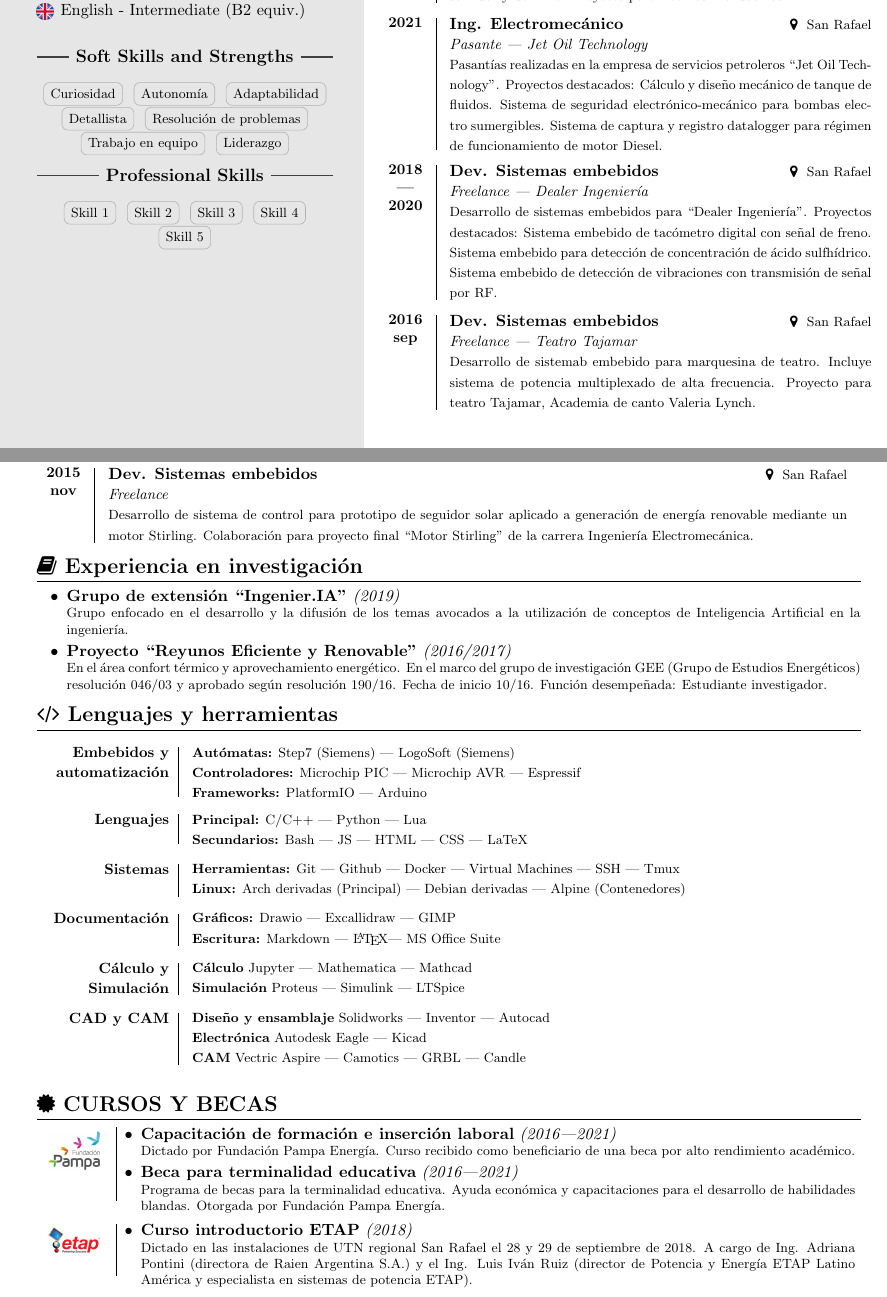
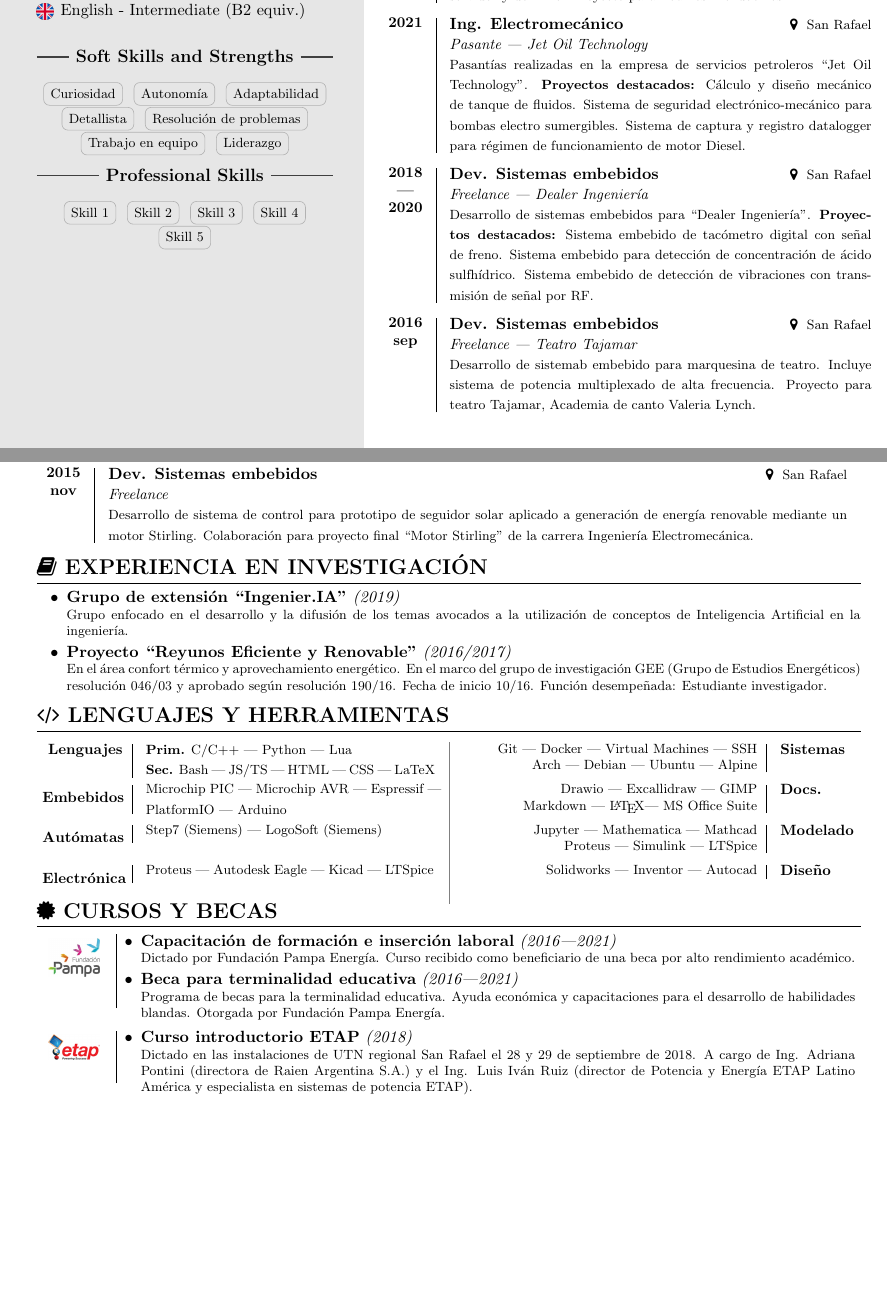
Before and after one commit to barreiroleo/curriculum-vitae, a LaTeX document (src/main.tex, which reads src/section/05-Works-1.tex, src/section/07-Academic.tex, src/section/08-Tech.tex): two parts of pages 1 and 2 of 2, joined at a grey line, cut so that both start at the same text, the shorter picture padded with empty space. Compiled offline with pdfLaTeX.

Commit message:
Tech edit

```diff
--- a/src/section/05-Works-1.tex
+++ b/src/section/05-Works-1.tex
@@ -24,14 +24,14 @@
 \vspace*{10pt}
 \WorkMiniWidth{2021}{Ing. Electromecánico}{San Rafael}{Pasante | Jet Oil Technology}{
 	Pasantías realizadas en la empresa de servicios petroleros ``Jet Oil Technology''.
-	Proyectos destacados: Cálculo y diseño mecánico de tanque de fluidos. Sistema de seguridad
-	electrónico-mecánico para bombas electro sumergibles. Sistema de captura y registro datalogger
-	para régimen de funcionamiento de motor Diesel.
+    \textbf{Proyectos destacados:} Cálculo y diseño mecánico de tanque de fluidos. Sistema de
+    seguridad electrónico-mecánico para bombas electro sumergibles. Sistema de captura y registro
+    datalogger para régimen de funcionamiento de motor Diesel.
 }
 
 \vspace*{10pt}
 \WorkMiniWidth{2018 | 2020}{Dev. Sistemas embebidos}{San Rafael}{Freelance | Dealer Ingeniería}{
-	Desarrollo de sistemas embebidos para ``Dealer Ingeniería''. Proyectos destacados:
+	Desarrollo de sistemas embebidos para ``Dealer Ingeniería''. \textbf{Proyectos destacados:}
 	Sistema embebido de tacómetro digital con señal de freno.
 	Sistema embebido para detección de concentración de ácido sulfhídrico.
 	Sistema embebido de detección de vibraciones con transmisión de señal por RF.
--- a/src/section/07-Academic.tex
+++ b/src/section/07-Academic.tex
@@ -1,6 +1,6 @@
 % LTeX: language=es-AR
 
-\section*{{\faBook} Experiencia en investigación}
+\section*{{\faBook} EXPERIENCIA EN INVESTIGACIÓN}
 
 \Academic{Grupo de extensión ``Ingenier.IA''}{(2019)}{
     Grupo enfocado en el desarrollo y la difusión de los temas avocados a la utilización de
--- a/src/section/08-Tech.tex
+++ b/src/section/08-Tech.tex
@@ -1,41 +1,37 @@
 % LTeX: language=es-AR
 % Information Technology Skills
-\section*{{\faCode} Lenguajes y herramientas}
+\setlength{\columnseprule}{0.1pt}
+\def\columnseprulecolor{\color{gray}}
 
-\vspace*{0.22cm}
-\Tech{Embebidos y automatización}{
-	\textbf{Autómatas:}     Step7 (Siemens) | LogoSoft (Siemens) \\
-	\textbf{Controladores:} Microchip PIC | Microchip AVR | Espressif \\
-	\textbf{Frameworks:}    PlatformIO | Arduino
-}
+\section*{{\faCode} LENGUAJES Y HERRAMIENTAS}
+\vspace*{-10pt}
+\begin{multicols}{2}
+    \Tech{Lenguajes}{
+        \textbf{Prim.} C/C++ | Python | Lua \\
+        \textbf{Sec.}  Bash | JS/TS | HTML | CSS | LaTeX
+    }
 
-\vspace*{0.22cm}
-\Tech{Lenguajes}{
-	\textbf{Principal:}   C/C++ | Python | Lua \\
-	\textbf{Secundarios:} Bash | JS | HTML | CSS | LaTeX
-}
+	\Tech{Embebidos}{ Microchip PIC | Microchip AVR | Espressif | PlatformIO | Arduino }
 
-\vspace*{0.22cm}
-\Tech{Sistemas}{
-	\textbf{Herramientas:} Git | Github | Docker | Virtual Machines | SSH | Tmux \\
-	\textbf{Linux:}        Arch derivadas (Principal) | Debian derivadas | Alpine (Contenedores)
-}
+    \Tech{Autómatas}{ Step7 (Siemens) | LogoSoft (Siemens) }
 
-\vspace*{0.22cm}
-\Tech{Documentación}{
-	\textbf{Gráficos:}  Drawio | Excallidraw | GIMP \\
-	\textbf{Escritura:} Markdown | \LaTeX | MS Office Suite
-}
+	\Tech{Electrónica}{ Proteus | Autodesk Eagle | Kicad | LTSpice }
+	\TechLeft{Sistemas}{
+		Git | Docker | Virtual Machines | SSH \\
+		Arch | Debian | Ubuntu | Alpine
+	}
 
-\vspace*{0.22cm}
-\Tech{Cálculo y Simulación}{
-	\textbf{Cálculo}    Jupyter | Mathematica | Mathcad \\
-	\textbf{Simulación} Proteus | Simulink | LTSpice
-}
+	\TechLeft{Docs.}{
+		Drawio | Excallidraw | GIMP \\
+		Markdown | \LaTeX | MS Office Suite
+	}
 
-\vspace*{0.22cm}
-\Tech{CAD y CAM}{
-	\textbf{Diseño y ensamblaje} Solidworks | Inventor | Autocad \\
-	\textbf{Electrónica}         Autodesk Eagle | Kicad \\
-	\textbf{CAM}                 Vectric  Aspire | Camotics | GRBL | Candle
-}
+	\TechLeft{Modelado}{
+		Jupyter | Mathematica | Mathcad \\
+		Proteus | Simulink | LTSpice
+	}
+
+	\TechLeft{Diseño}{ Solidworks | Inventor | Autocad }
+	% \TechLeft{CAM}{ Vectric  Aspire | Camotics | GRBL | Candle }
+\end{multicols}
+\vspace*{-30pt}
```
Also changed, not shown: src/aux/sec-Tech.tex (+17 -3 lines).
